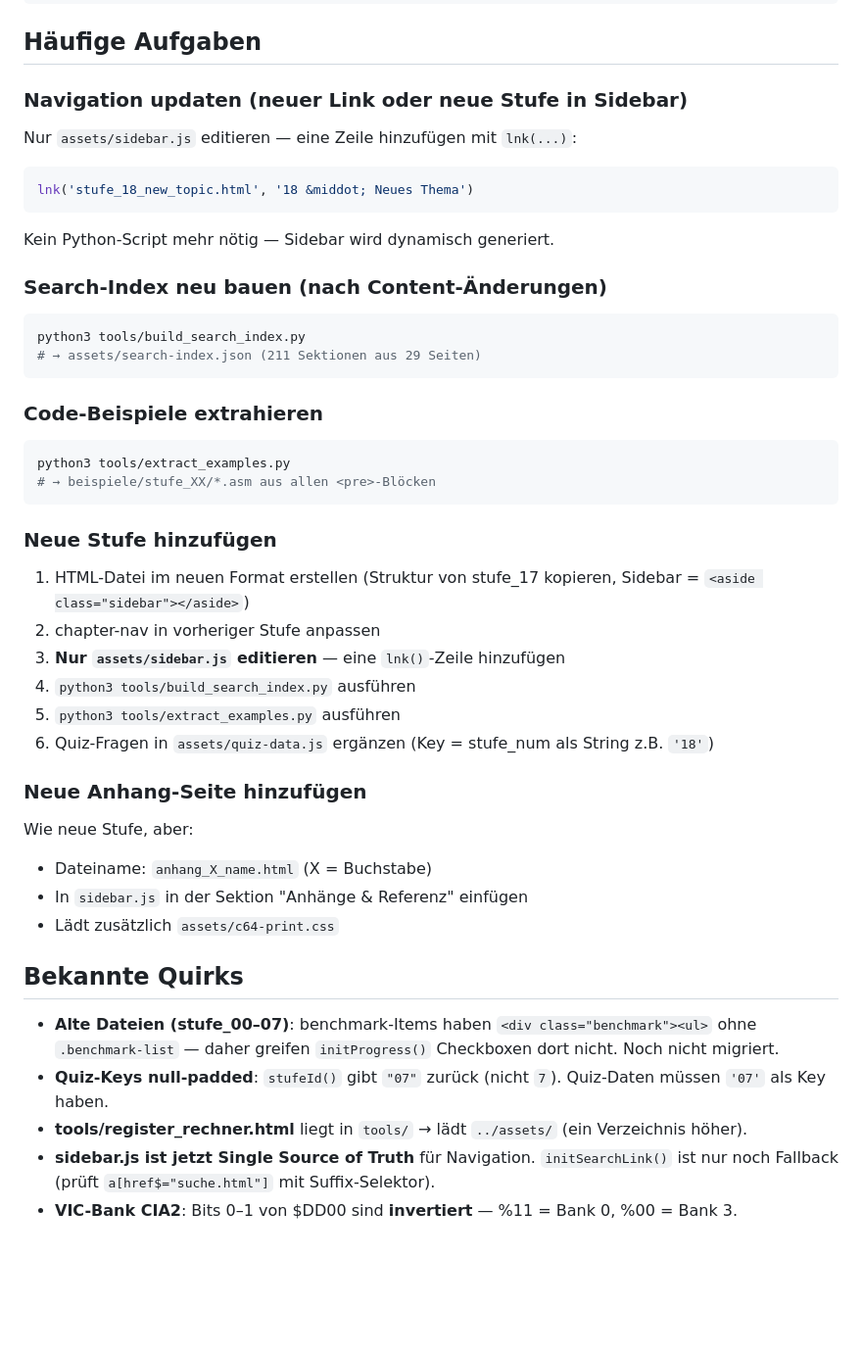
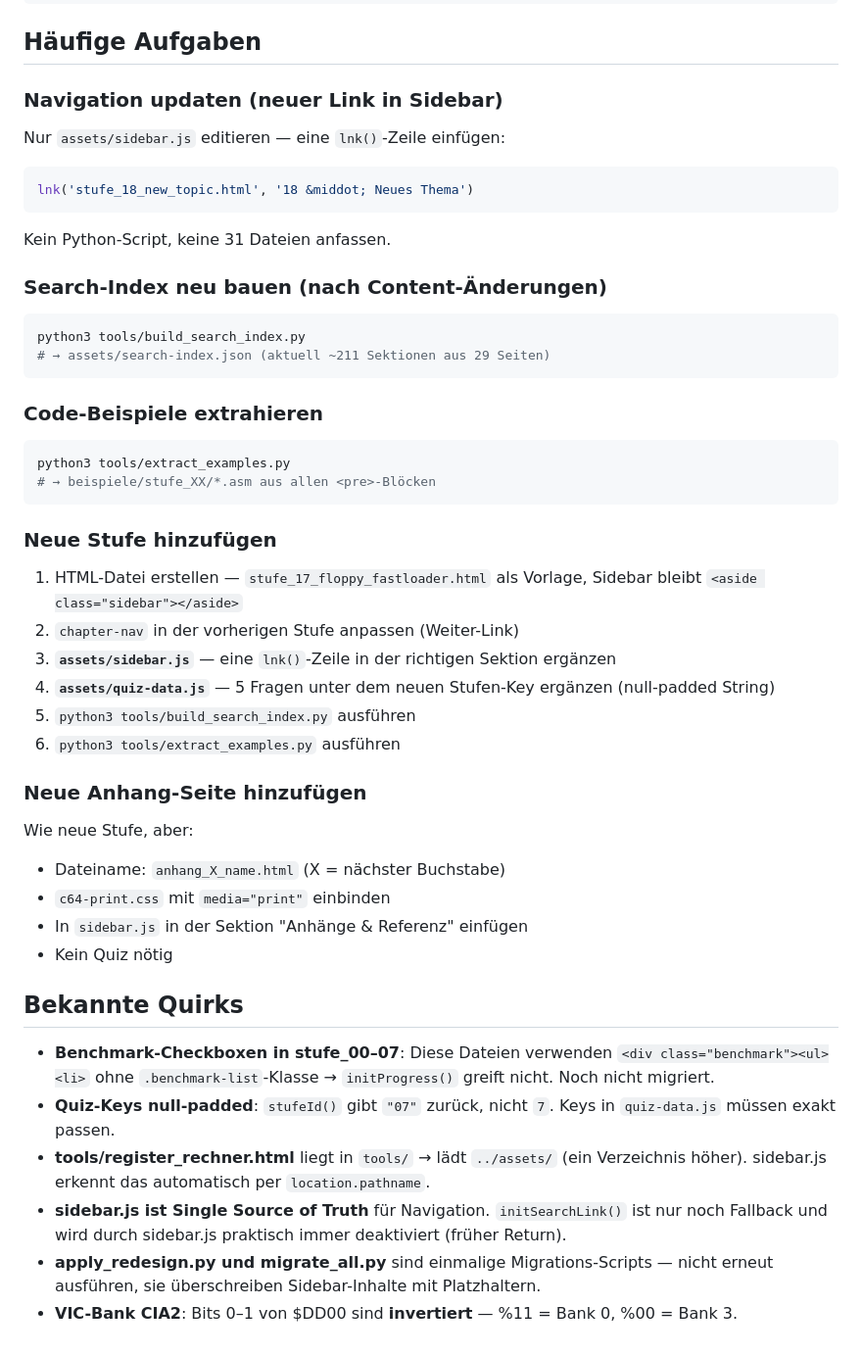
Before and after one commit to Trigiton7779/C64_Kurs, a Markdown page: CLAUDE.md, the part around one of its changes. Shown at 98% size. Drawn GitHub-style; blank space fills up the shorter version.

````diff
--- a/CLAUDE.md
+++ b/CLAUDE.md
@@ -121,17 +177,17 @@ stehen, damit `.toc-link`-Elemente beim Scroll-Spy-Init bereits im DOM sind.
 
 ## Häufige Aufgaben
 
-### Navigation updaten (neuer Link oder neue Stufe in Sidebar)
-Nur `assets/sidebar.js` editieren — eine Zeile hinzufügen mit `lnk(...)`:
+### Navigation updaten (neuer Link in Sidebar)
+Nur `assets/sidebar.js` editieren — eine `lnk()`-Zeile einfügen:
 ```javascript
 lnk('stufe_18_new_topic.html', '18 &middot; Neues Thema')
 ```
-Kein Python-Script mehr nötig — Sidebar wird dynamisch generiert.
+Kein Python-Script, keine 31 Dateien anfassen.
 
 ### Search-Index neu bauen (nach Content-Änderungen)
 ```bash
 python3 tools/build_search_index.py
-# → assets/search-index.json (211 Sektionen aus 29 Seiten)
+# → assets/search-index.json (aktuell ~211 Sektionen aus 29 Seiten)
 ```
 
 ### Code-Beispiele extrahieren
@@ -141,23 +197,25 @@ python3 tools/extract_examples.py
 ```
 
 ### Neue Stufe hinzufügen
-1. HTML-Datei im neuen Format erstellen (Struktur von stufe_17 kopieren, Sidebar = `<aside class="sidebar"></aside>`)
-2. chapter-nav in vorheriger Stufe anpassen
-3. **Nur `assets/sidebar.js` editieren** — eine `lnk()`-Zeile hinzufügen
-4. `python3 tools/build_search_index.py` ausführen
-5. `python3 tools/extract_examples.py` ausführen
-6. Quiz-Fragen in `assets/quiz-data.js` ergänzen (Key = stufe_num als String z.B. `'18'`)
+1. HTML-Datei erstellen — `stufe_17_floppy_fastloader.html` als Vorlage, Sidebar bleibt `<aside class="sidebar"></aside>`
+2. `chapter-nav` in der vorherigen Stufe anpassen (Weiter-Link)
+3. **`assets/sidebar.js`** — eine `lnk()`-Zeile in der richtigen Sektion ergänzen
+4. **`assets/quiz-data.js`** — 5 Fragen unter dem neuen Stufen-Key ergänzen (null-padded String)
+5. `python3 tools/build_search_index.py` ausführen
+6. `python3 tools/extract_examples.py` ausführen
 
 ### Neue Anhang-Seite hinzufügen
 Wie neue Stufe, aber:
-- Dateiname: `anhang_X_name.html` (X = Buchstabe)
+- Dateiname: `anhang_X_name.html` (X = nächster Buchstabe)
+- `c64-print.css` mit `media="print"` einbinden
 - In `sidebar.js` in der Sektion "Anhänge & Referenz" einfügen
-- Lädt zusätzlich `assets/c64-print.css`
+- Kein Quiz nötig
 
 ## Bekannte Quirks
 
-- **Alte Dateien (stufe_00–07)**: benchmark-Items haben `<div class="benchmark"><ul>` ohne `.benchmark-list` — daher greifen `initProgress()` Checkboxen dort nicht. Noch nicht migriert.
-- **Quiz-Keys null-padded**: `stufeId()` gibt `"07"` zurück (nicht `7`). Quiz-Daten müssen `'07'` als Key haben.
-- **tools/register_rechner.html** liegt in `tools/` → lädt `../assets/` (ein Verzeichnis höher).
-- **sidebar.js ist jetzt Single Source of Truth** für Navigation. `initSearchLink()` ist nur noch Fallback (prüft `a[href$="suche.html"]` mit Suffix-Selektor).
+- **Benchmark-Checkboxen in stufe_00–07**: Diese Dateien verwenden `<div class="benchmark"><ul><li>` ohne `.benchmark-list`-Klasse → `initProgress()` greift nicht. Noch nicht migriert.
+- **Quiz-Keys null-padded**: `stufeId()` gibt `"07"` zurück, nicht `7`. Keys in `quiz-data.js` müssen exakt passen.
+- **tools/register_rechner.html** liegt in `tools/` → lädt `../assets/` (ein Verzeichnis höher). sidebar.js erkennt das automatisch per `location.pathname`.
+- **sidebar.js ist Single Source of Truth** für Navigation. `initSearchLink()` ist nur noch Fallback und wird durch sidebar.js praktisch immer deaktiviert (früher Return).
+- **apply_redesign.py und migrate_all.py** sind einmalige Migrations-Scripts — nicht erneut ausführen, sie überschreiben Sidebar-Inhalte mit Platzhaltern.
 - **VIC-Bank CIA2**: Bits 0–1 von $DD00 sind **invertiert** — %11 = Bank 0, %00 = Bank 3.
````
Also changed, not shown: other parts of CLAUDE.md (+100 -44 lines).
